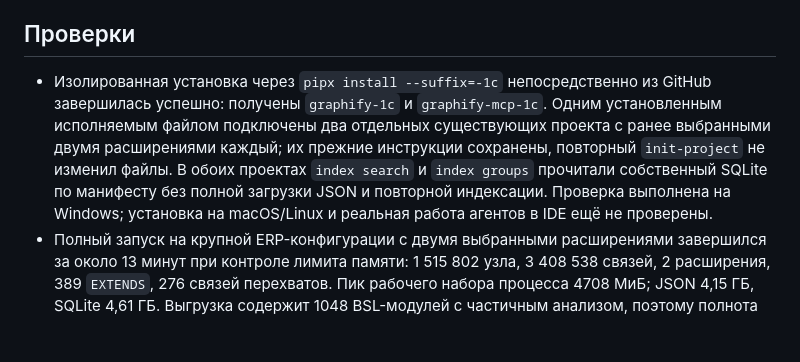
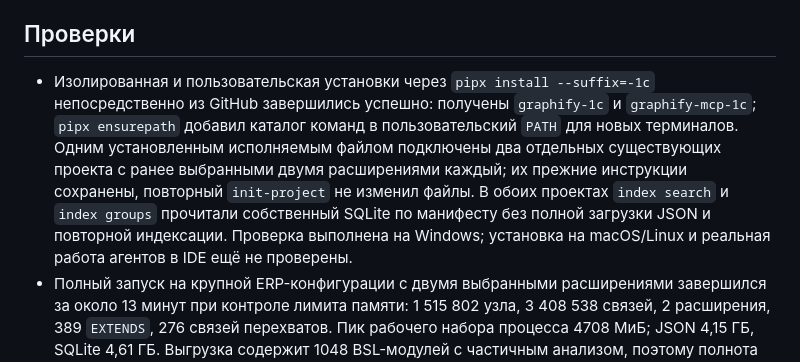
Before and after one commit to alexjamk/Graphify-1C, a Markdown page: docs/1c/IMPLEMENTATION_STATUS.md, the part around the change. GitHub-like rendering; blank space fills up the shorter version.

Commit message:
Record two-project user installation verification

```diff
--- a/docs/1c/IMPLEMENTATION_STATUS.md
+++ b/docs/1c/IMPLEMENTATION_STATUS.md
@@ -47,7 +47,7 @@
 
 ## Проверки
 
-- Изолированная установка через `pipx install --suffix=-1c` непосредственно из GitHub завершилась успешно: получены `graphify-1c` и `graphify-mcp-1c`. Одним установленным исполняемым файлом подключены два отдельных существующих проекта с ранее выбранными двумя расширениями каждый; их прежние инструкции сохранены, повторный `init-project` не изменил файлы. В обоих проектах `index search` и `index groups` прочитали собственный SQLite по манифесту без полной загрузки JSON и повторной индексации. Проверка выполнена на Windows; установка на macOS/Linux и реальная работа агентов в IDE ещё не проверены.
+- Изолированная и пользовательская установки через `pipx install --suffix=-1c` непосредственно из GitHub завершились успешно: получены `graphify-1c` и `graphify-mcp-1c`; `pipx ensurepath` добавил каталог команд в пользовательский `PATH` для новых терминалов. Одним установленным исполняемым файлом подключены два отдельных существующих проекта с ранее выбранными двумя расширениями каждый; их прежние инструкции сохранены, повторный `init-project` не изменил файлы. В обоих проектах `index search` и `index groups` прочитали собственный SQLite по манифесту без полной загрузки JSON и повторной индексации. Проверка выполнена на Windows; установка на macOS/Linux и реальная работа агентов в IDE ещё не проверены.
 - Полный запуск на крупной ERP-конфигурации с двумя выбранными расширениями завершился за около 13 минут при контроле лимита памяти: 1 515 802 узла, 3 408 538 связей, 2 расширения, 389 `EXTENDS`, 276 связей перехватов. Пик рабочего набора процесса 4708 МиБ; JSON 4,15 ГБ, SQLite 4,61 ГБ. Выгрузка содержит 1048 BSL-модулей с частичным анализом, поэтому полнота этих модулей не подтверждена. Сами выгрузка и результаты не опубликованы.
 - На готовом ERP-индексе узел с 23 141 связью: `index groups` вернул 29 токенов, страница из 10 связей — 1266 токенов, `index explain` — 1975 токенов, `index export` — 53 токена при записи полного перечня в файл 12,9 МБ. Замер выполнен токенизатором `o200k_base` и относится только к тексту ответов инструментов, не к общему расходу агента. Универсальный `query` на большом графе отказывает без чтения JSON и указывает команды SQLite.
 - После потоковой записи и безопасного обновления повторный запуск `update` на конфигурации «Управление торговлей» 11.5.27.52 с двумя выбранными расширениями завершился: 552 278 узлов и 1 223 778 связей. Обновлены JSON, HTML и SQLite; поиск по SQLite проверен на реальных данных. Быстрая проверка неизменности также выполнена на ERP за около 33 секунд. 192 смежных теста, Ruff и проверка генерации навыков прошли (18 сентября 2026 года).
```
